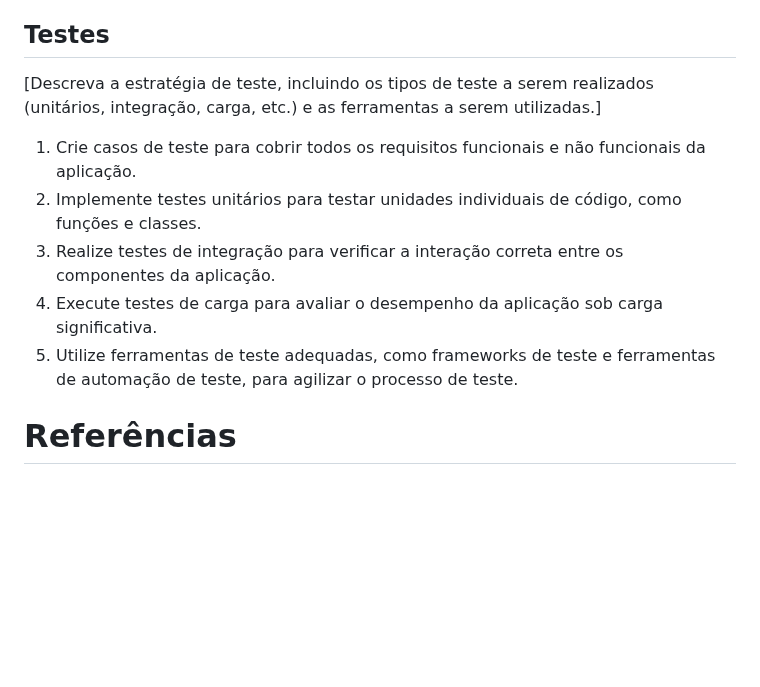
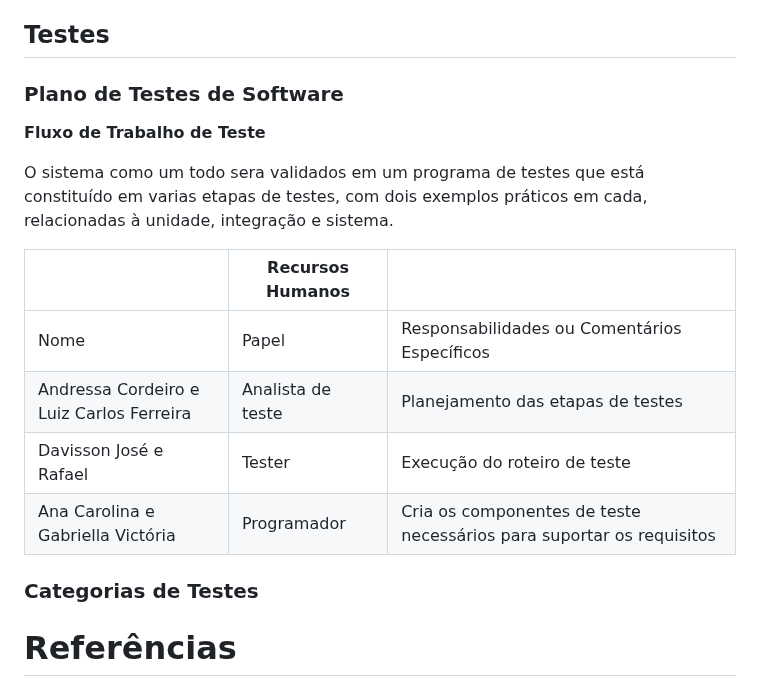
Before and after one commit to ICEI-PUC-Minas-PMV-SI/pmv-si-2024-1-pe6-t2-g4-minas-unidas, a Markdown page: docs/frontend-mobile.md, the part around the change. Drawn GitHub-style; blank space fills up the shorter version.

```diff
--- a/docs/frontend-mobile.md
+++ b/docs/frontend-mobile.md
@@ -56,13 +56,22 @@
 
 ## Testes
 
-[Descreva a estratégia de teste, incluindo os tipos de teste a serem realizados (unitários, integração, carga, etc.) e as ferramentas a serem utilizadas.]
+### Plano de Testes de Software
 
-1. Crie casos de teste para cobrir todos os requisitos funcionais e não funcionais da aplicação.
-2. Implemente testes unitários para testar unidades individuais de código, como funções e classes.
-3. Realize testes de integração para verificar a interação correta entre os componentes da aplicação.
-4. Execute testes de carga para avaliar o desempenho da aplicação sob carga significativa.
-5. Utilize ferramentas de teste adequadas, como frameworks de teste e ferramentas de automação de teste, para agilizar o processo de teste.
+**Fluxo de Trabalho de Teste**
+
+O sistema como um todo sera validados em um programa de testes que está constituído em varias etapas de testes, com dois exemplos práticos em cada, relacionadas à unidade, integração e sistema.
+
+   |                        |                 Recursos Humanos                                |               |
+   |-------------------------|------------------|--------------------------------------------------------------------------|
+   |Nome    |   Papel          |Responsabilidades ou Comentários Específicos                                 |
+   |Andressa Cordeiro e Luiz Carlos Ferreira | Analista de teste|          Planejamento das etapas de  testes|
+   |Davisson José e Rafael |Tester                                        |Execução do roteiro de teste|
+   |Ana Carolina e Gabriella Victória |Programador|Cria os componentes de teste necessários para suportar os requisitos |
+
+
+
+### Categorias de Testes
 
 # Referências
 
```
